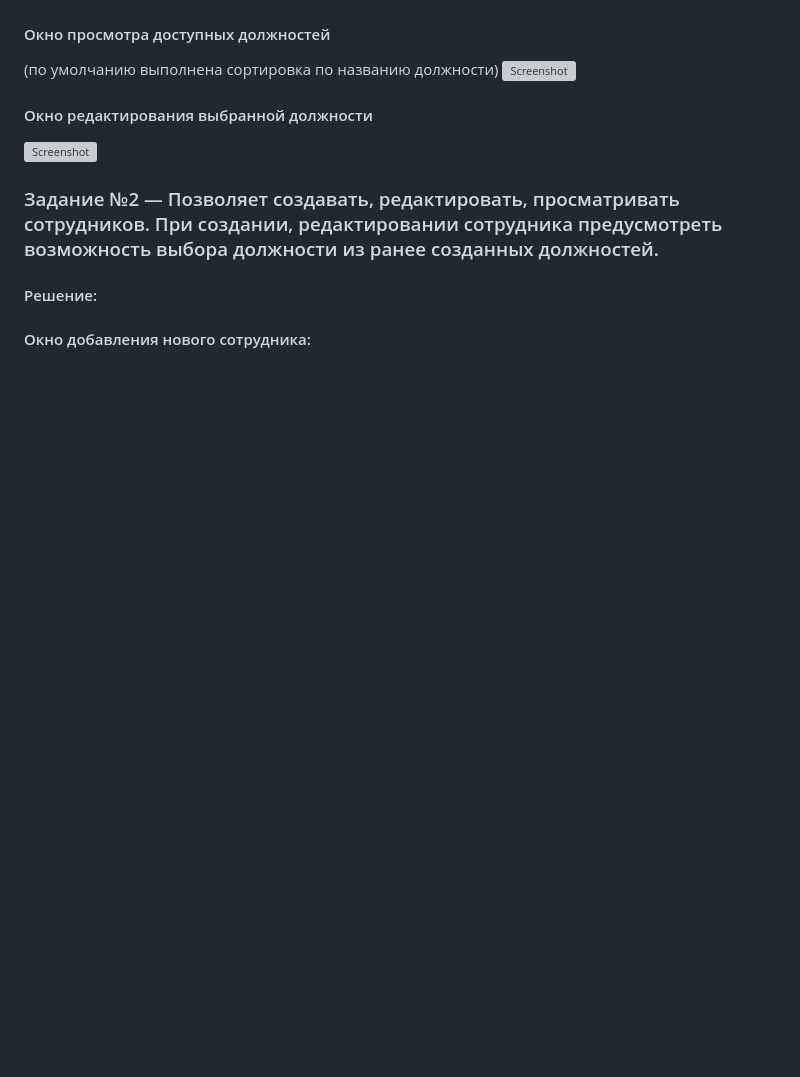
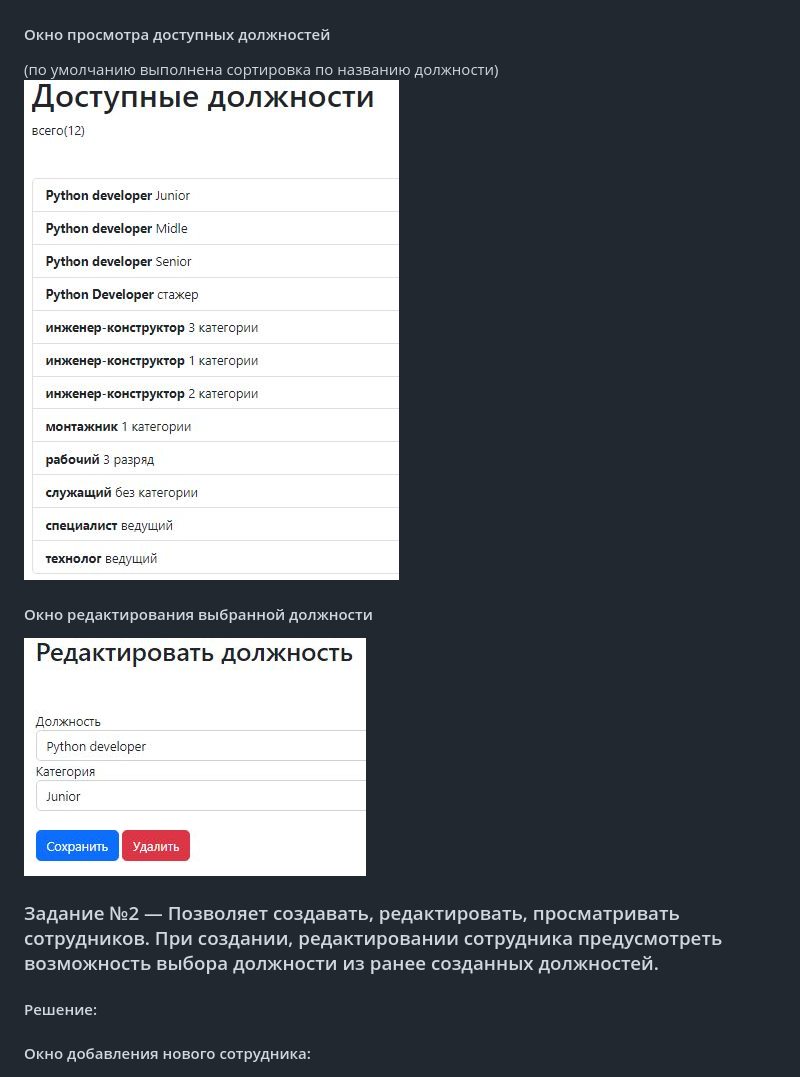
Before and after one commit to snchzzero/job_directory_project, a Markdown page: README.md, the part around the change printed below. Rendered like a GitHub page; pictures changed too: picture_2.JPG (added), picture_3.JPG (added); blank space fills up the shorter version; grey boxes are pictures that could not be loaded.

```diff
--- a/README.md
+++ b/README.md
@@ -9,10 +9,10 @@
 
 #### Окно просмотра доступных должностей
 (по умолчанию выполнена сортировка по названию должности)
-![Screenshot](picture_2.png)
+![Screenshot](picture_2.JPG)
 
 #### Окно редактирования выбранной должности
-![Screenshot](picture_3.png)
+![Screenshot](picture_3.JPG)
 
 ### Задание №2 — Позволяет создавать, редактировать, просматривать сотрудников. При создании, редактировании сотрудника предусмотреть возможность выбора должности из ранее созданных должностей.
 #### Решение:
```
Also changed, not shown: other parts of README.md (+2 -2 lines), picture_5.JPG (added), picture_6.JPG (added).
